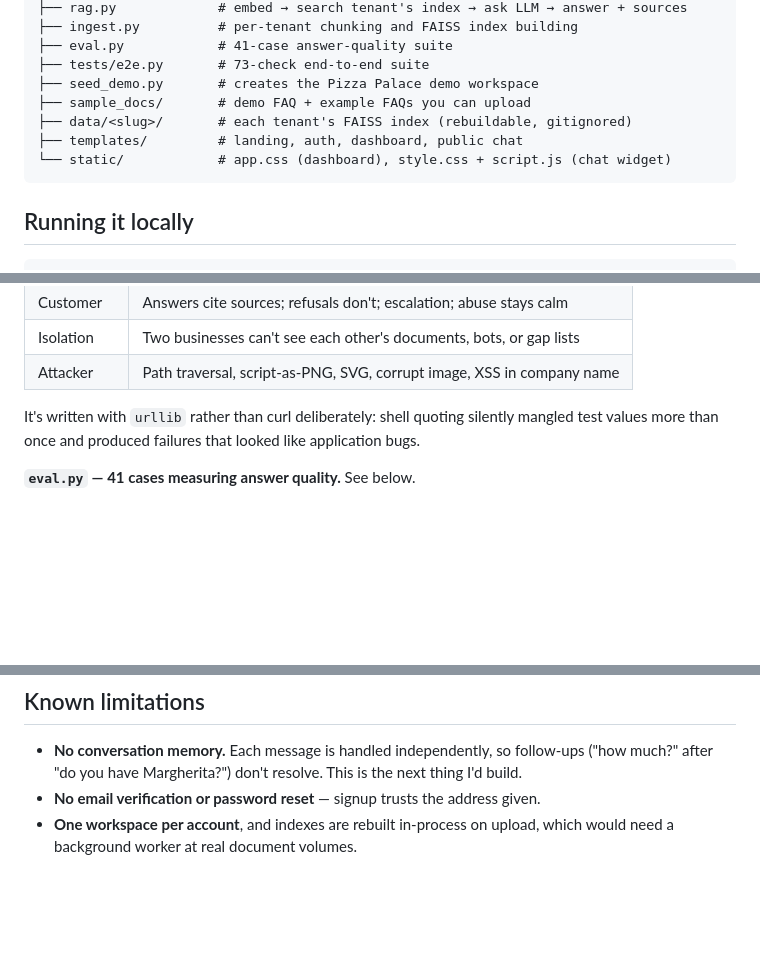
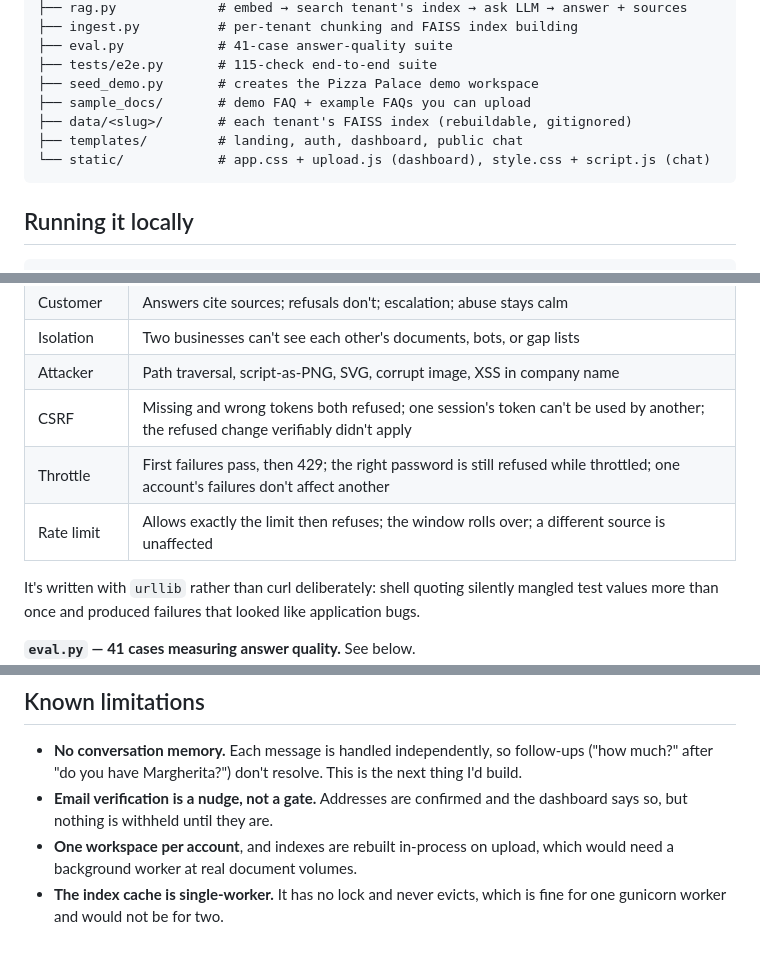
Before and after one commit to ArunkumarBaddepalli/ai-customer-support-rag, a Markdown page: README.md, 3 parts joined by grey strips. Drawn GitHub-style; blank space fills up the shorter version.

````diff
--- a/README.md
+++ b/README.md
@@ -82,12 +126,12 @@ and neither dashboard nor unanswered list shows the other's data.
 ├── rag.py             # embed → search tenant's index → ask LLM → answer + sources
 ├── ingest.py          # per-tenant chunking and FAISS index building
 ├── eval.py            # 41-case answer-quality suite
-├── tests/e2e.py       # 73-check end-to-end suite
+├── tests/e2e.py       # 115-check end-to-end suite
 ├── seed_demo.py       # creates the Pizza Palace demo workspace
 ├── sample_docs/       # demo FAQ + example FAQs you can upload
 ├── data/<slug>/       # each tenant's FAISS index (rebuildable, gitignored)
 ├── templates/         # landing, auth, dashboard, public chat
-└── static/            # app.css (dashboard), style.css + script.js (chat widget)
+└── static/            # app.css + upload.js (dashboard), style.css + script.js (chat)
 ```
 
 ## Running it locally
@@ -210,6 +254,9 @@ sessions behave like separate browsers. Notable checks:
 | Customer | Answers cite sources; refusals don't; escalation; abuse stays calm |
 | Isolation | Two businesses can't see each other's documents, bots, or gap lists |
 | Attacker | Path traversal, script-as-PNG, SVG, corrupt image, XSS in company name |
+| CSRF | Missing and wrong tokens both refused; one session's token can't be used by another; the refused change verifiably didn't apply |
+| Throttle | First failures pass, then 429; the right password is still refused while throttled; one account's failures don't affect another |
+| Rate limit | Allows exactly the limit then refuses; the window rolls over; a different source is unaffected |
 
 It's written with `urllib` rather than curl deliberately: shell quoting silently
 mangled test values more than once and produced failures that looked like
@@ -259,6 +306,9 @@ behaviour instead of one hard threshold.
 - **No conversation memory.** Each message is handled independently, so follow-ups
   ("how much?" after "do you have Margherita?") don't resolve. This is the next thing
   I'd build.
-- **No email verification or password reset** — signup trusts the address given.
+- **Email verification is a nudge, not a gate.** Addresses are confirmed and the
+  dashboard says so, but nothing is withheld until they are.
 - **One workspace per account**, and indexes are rebuilt in-process on upload, which
   would need a background worker at real document volumes.
+- **The index cache is single-worker.** It has no lock and never evicts, which is
+  fine for one gunicorn worker and would not be for two.
````
Also changed, not shown: other parts of README.md (+46 -2 lines), ROADMAP.md (+35 -21 lines).
